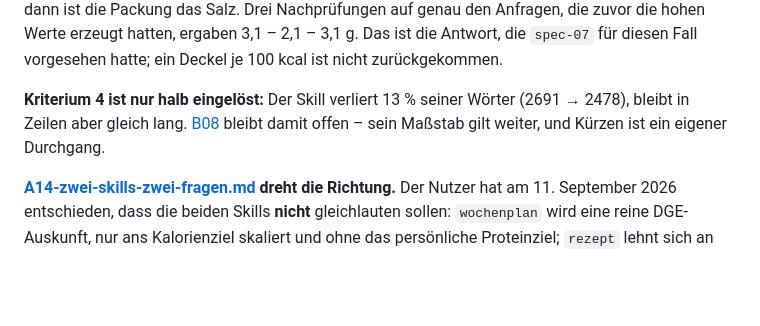
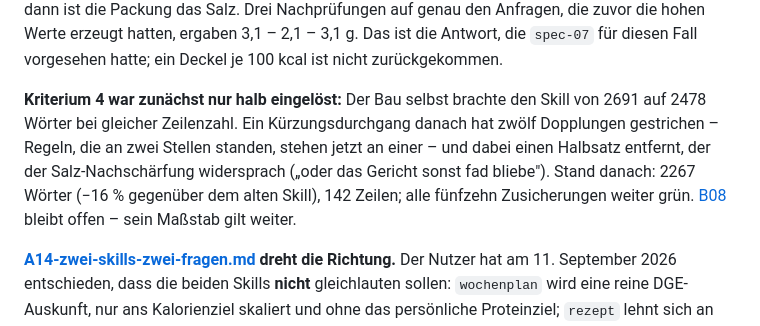
Before and after one commit to jorgenschaefer/rezepte, a Markdown page: ideas/README.md, the part around the change. Drawn GitHub-style; blank space fills up the shorter version.

Commit message:
rezept: Say each rule once
Twelve passages said what another passage already said - the seasoning
advice quoted from the DGE, the Einordnung defined in three places, the
whole-packet example twice, the arithmetic-error rule twice, provenance
trivia in the day-amount table. Each now stands in the one place it belongs.

One cut does more than shorten: "oder das Gericht sonst fad bliebe" was the
half-sentence the four over-salted portions had ridden on, and it
contradicted the sharpened measure above it. 2478 to 2267 words; the three
passages B08 requires verbatim are untouched, all fifteen assertions green.

Co-Authored-By: Claude Fable 5.1 <noreply@anthropic.com>
Claude-Session: https://claude.ai/code/session_01QqBnLC89kjJXrZ6EVqP8Rs

```diff
--- a/ideas/README.md
+++ b/ideas/README.md
@@ -107,9 +107,12 @@ die Packung das Salz. Drei Nachprüfungen auf genau den Anfragen, die zuvor die
 hatten, ergaben 3,1 – 2,1 – 3,1 g. Das ist die Antwort, die `spec-07` für diesen Fall vorgesehen
 hatte; ein Deckel je 100 kcal ist nicht zurückgekommen.
 
-**Kriterium 4 ist nur halb eingelöst:** Der Skill verliert 13 % seiner Wörter (2691 → 2478), bleibt in
-Zeilen aber gleich lang. [B08](B08-zubereitungsregel-als-vorbild.md) bleibt damit offen – sein Maßstab
-gilt weiter, und Kürzen ist ein eigener Durchgang.
+**Kriterium 4 war zunächst nur halb eingelöst:** Der Bau selbst brachte den Skill von 2691 auf 2478
+Wörter bei gleicher Zeilenzahl. Ein Kürzungsdurchgang danach hat zwölf Dopplungen gestrichen – Regeln, die
+an zwei Stellen standen, stehen jetzt an einer – und dabei einen Halbsatz entfernt, der der
+Salz-Nachschärfung widersprach („oder das Gericht sonst fad bliebe"). Stand danach: 2267 Wörter (−16 %
+gegenüber dem alten Skill), 142 Zeilen; alle fünfzehn Zusicherungen weiter grün.
+[B08](B08-zubereitungsregel-als-vorbild.md) bleibt offen – sein Maßstab gilt weiter.
 
 **[A14-zwei-skills-zwei-fragen.md](A14-zwei-skills-zwei-fragen.md) dreht die Richtung.** Der
 Nutzer hat am 11. September 2026 entschieden, dass die beiden Skills **nicht** gleichlauten
```
Also changed, not shown: 1 other file.
